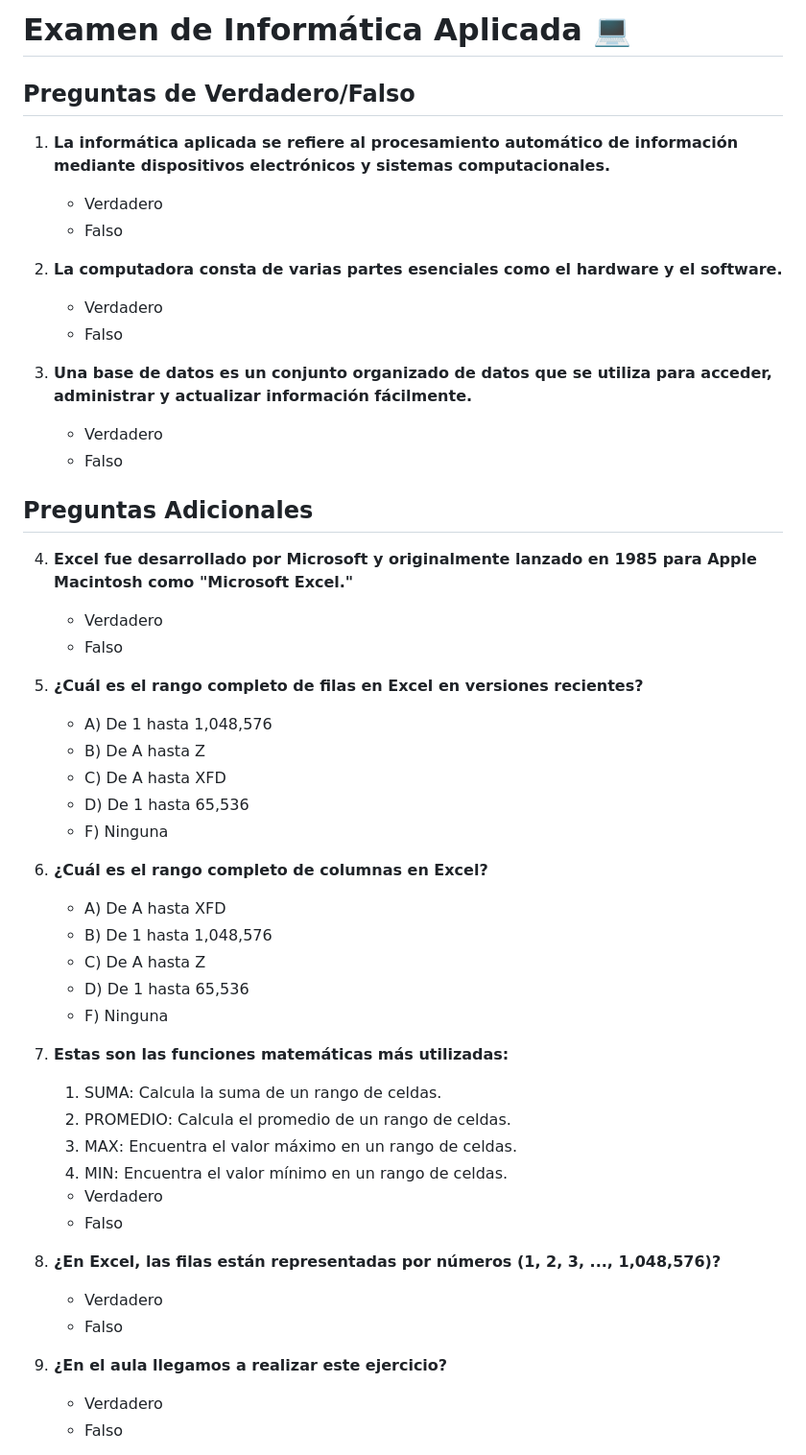
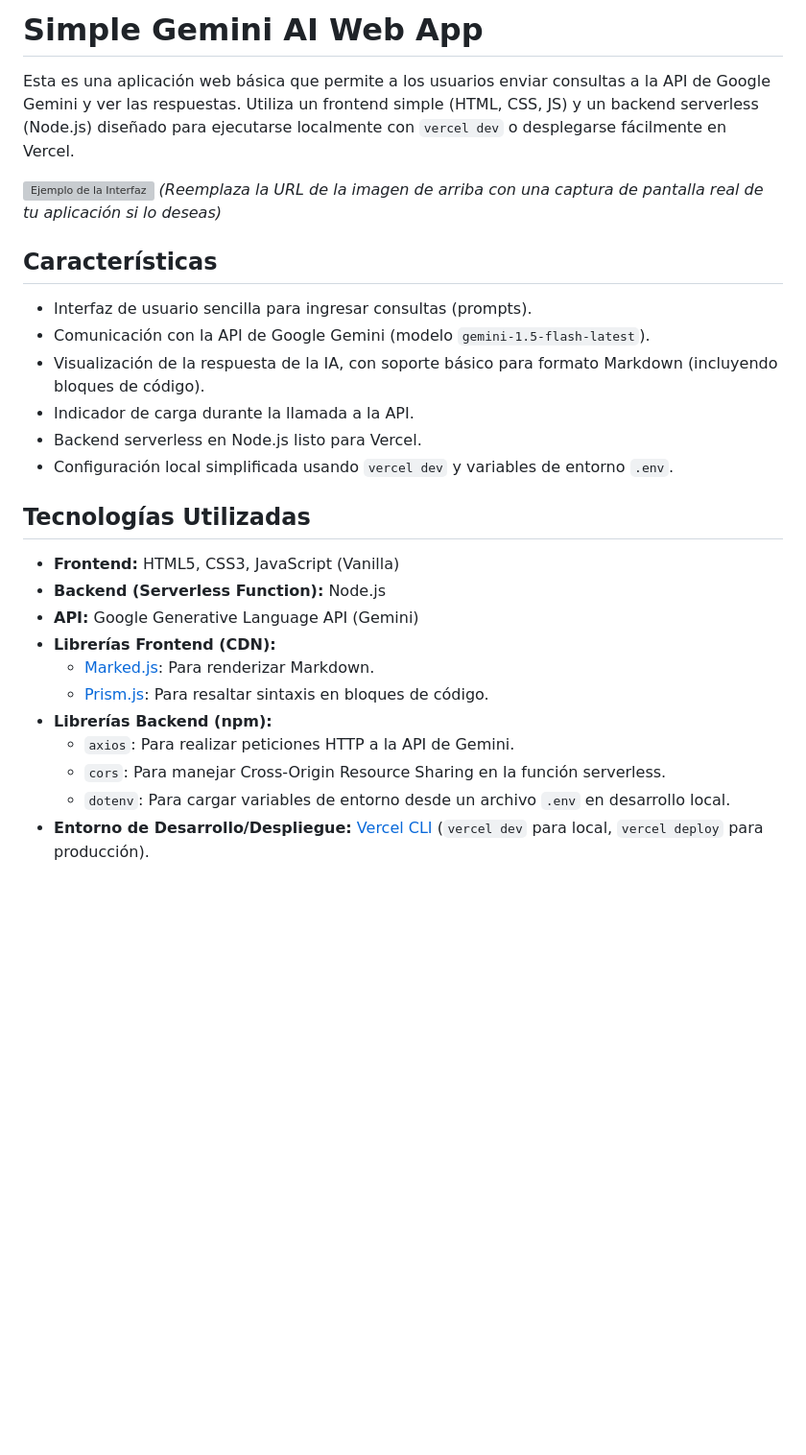
Before and after one commit to JUANCITOPENA/PRUEBA3, a Markdown page: README.md, the part around one of its changes. Shown at 96% size. GitHub-like rendering; blank space fills up the shorter version; grey boxes are pictures that could not be loaded.

```diff
--- a/README.md
+++ b/README.md
@@ -1,52 +1,30 @@
-# Examen de Informática Aplicada 💻
+# Simple Gemini AI Web App
 
-## Preguntas de Verdadero/Falso
+Esta es una aplicación web básica que permite a los usuarios enviar consultas a la API de Google Gemini y ver las respuestas. Utiliza un frontend simple (HTML, CSS, JS) y un backend serverless (Node.js) diseñado para ejecutarse localmente con `vercel dev` o desplegarse fácilmente en Vercel.
 
-1. **La informática aplicada se refiere al procesamiento automático de información mediante dispositivos electrónicos y sistemas computacionales.**
-   - Verdadero
-   - Falso
+![Ejemplo de la Interfaz](https://via.placeholder.com/600x400.png?text=Imagen+de+la+App+Aquí)
+*(Reemplaza la URL de la imagen de arriba con una captura de pantalla real de tu aplicación si lo deseas)*
 
-2. **La computadora consta de varias partes esenciales como el hardware y el software.**
-   - Verdadero
-   - Falso
+## Características
 
-3. **Una base de datos es un conjunto organizado de datos que se utiliza para acceder, administrar y actualizar información fácilmente.**
-   - Verdadero
-   - Falso
+*   Interfaz de usuario sencilla para ingresar consultas (prompts).
+*   Comunicación con la API de Google Gemini (modelo `gemini-1.5-flash-latest`).
+*   Visualización de la respuesta de la IA, con soporte básico para formato Markdown (incluyendo bloques de código).
+*   Indicador de carga durante la llamada a la API.
+*   Backend serverless en Node.js listo para Vercel.
+*   Configuración local simplificada usando `vercel dev` y variables de entorno `.env`.
 
-## Preguntas Adicionales
+## Tecnologías Utilizadas
 
-4. **Excel fue desarrollado por Microsoft y originalmente lanzado en 1985 para Apple Macintosh como "Microsoft Excel."**
-   - Verdadero
-   - Falso
+*   **Frontend:** HTML5, CSS3, JavaScript (Vanilla)
+*   **Backend (Serverless Function):** Node.js
+*   **API:** Google Generative Language API (Gemini)
+*   **Librerías Frontend (CDN):**
+    *   [Marked.js](https://marked.js.org/): Para renderizar Markdown.
+    *   [Prism.js](https://prismjs.com/): Para resaltar sintaxis en bloques de código.
+*   **Librerías Backend (npm):**
+    *   `axios`: Para realizar peticiones HTTP a la API de Gemini.
+    *   `cors`: Para manejar Cross-Origin Resource Sharing en la función serverless.
+    *   `dotenv`: Para cargar variables de entorno desde un archivo `.env` en desarrollo local.
+*   **Entorno de Desarrollo/Despliegue:** [Vercel CLI](https://vercel.com/docs/cli) (`vercel dev` para local, `vercel deploy` para producción).
 
-5. **¿Cuál es el rango completo de filas en Excel en versiones recientes?**
-   - A) De 1 hasta 1,048,576
-   - B) De A hasta Z
-   - C) De A hasta XFD
-   - D) De 1 hasta 65,536
-   - F) Ninguna
-
-6. **¿Cuál es el rango completo de columnas en Excel?**
-   - A) De A hasta XFD
-   - B) De 1 hasta 1,048,576
-   - C) De A hasta Z
-   - D) De 1 hasta 65,536
-   - F) Ninguna
-
-7. **Estas son las funciones matemáticas más utilizadas:**
-   1. SUMA: Calcula la suma de un rango de celdas.
-   2. PROMEDIO: Calcula el promedio de un rango de celdas.
-   3. MAX: Encuentra el valor máximo en un rango de celdas.
-   4. MIN: Encuentra el valor mínimo en un rango de celdas.
-   - Verdadero
-   - Falso
-
-8. **¿En Excel, las filas están representadas por números (1, 2, 3, ..., 1,048,576)?**
-   - Verdadero
-   - Falso
-
-9. **¿En el aula llegamos a realizar este ejercicio?**
-   - Verdadero
-   - Falso
-
```
Also changed, not shown: other parts of README.md (+82 -157 lines).
